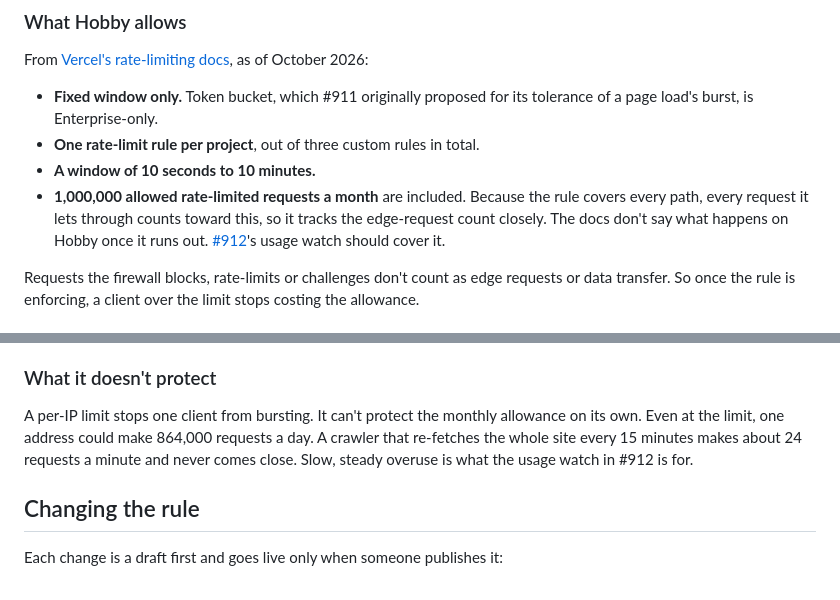
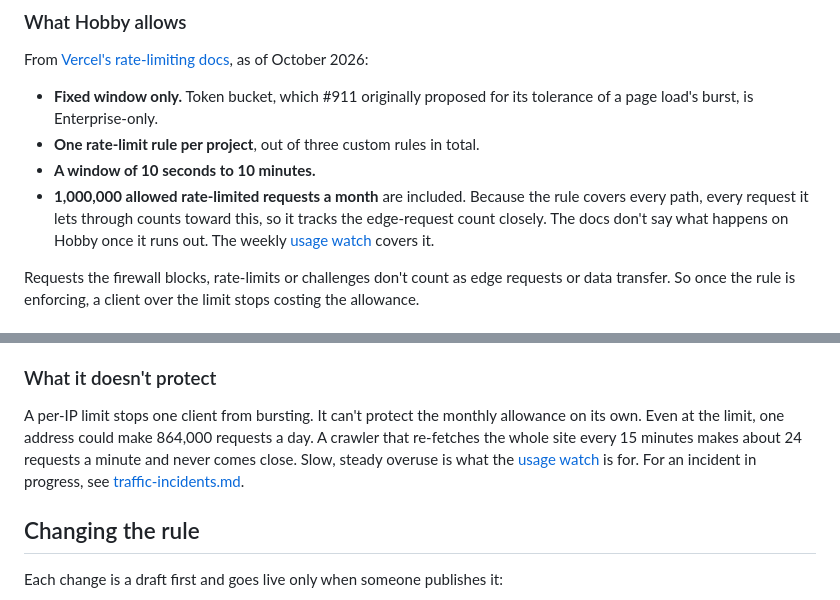
Before and after one commit to lddurbin/twelve_days_to_deming, a Markdown page: docs/firewall.md, 2 parts joined by grey strips. GitHub-like rendering.

```diff
--- a/docs/firewall.md
+++ b/docs/firewall.md
@@ -30,7 +30,7 @@ From [Vercel's rate-limiting docs](https://vercel.com/docs/vercel-firewall/verce
 - **Fixed window only.** Token bucket, which #911 originally proposed for its tolerance of a page load's burst, is Enterprise-only.
 - **One rate-limit rule per project**, out of three custom rules in total.
 - **A window of 10 seconds to 10 minutes.**
-- **1,000,000 allowed rate-limited requests a month** are included. Because the rule covers every path, every request it lets through counts toward this, so it tracks the edge-request count closely. The docs don't say what happens on Hobby once it runs out. [#912](https://github.com/lddurbin/twelve_days_to_deming/issues/912)'s usage watch should cover it.
+- **1,000,000 allowed rate-limited requests a month** are included. Because the rule covers every path, every request it lets through counts toward this, so it tracks the edge-request count closely. The docs don't say what happens on Hobby once it runs out. The weekly [usage watch](traffic-incidents.md#usage-watch) covers it.
 
 Requests the firewall blocks, rate-limits or challenges don't count as edge requests or data transfer. So once the rule is enforcing, a client over the limit stops costing the allowance.
 
@@ -42,7 +42,7 @@ At 600 a minute, then, a single address can view about 17 pages a minute. One re
 
 ### What it doesn't protect
 
-A per-IP limit stops one client from bursting. It can't protect the monthly allowance on its own. Even at the limit, one address could make 864,000 requests a day. A crawler that re-fetches the whole site every 15 minutes makes about 24 requests a minute and never comes close. Slow, steady overuse is what the usage watch in #912 is for.
+A per-IP limit stops one client from bursting. It can't protect the monthly allowance on its own. Even at the limit, one address could make 864,000 requests a day. A crawler that re-fetches the whole site every 15 minutes makes about 24 requests a minute and never comes close. Slow, steady overuse is what the [usage watch](traffic-incidents.md#usage-watch) is for. For an incident in progress, see [traffic-incidents.md](traffic-incidents.md).
 
 ## Changing the rule
 
```
Also changed, not shown: docs/ROLLBACK.md (+2 -0 lines), docs/traffic-incidents.md (added, +140 -0 lines).
